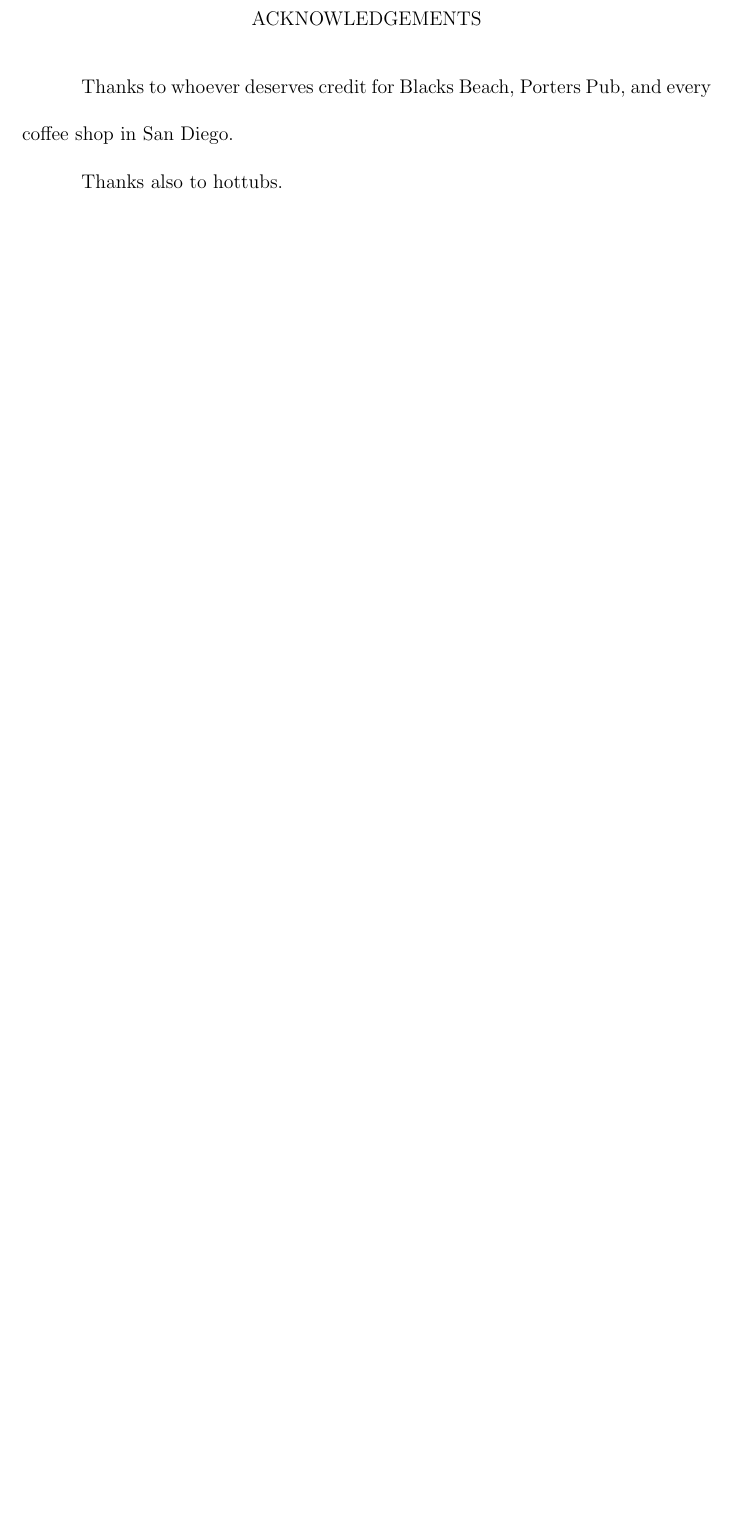
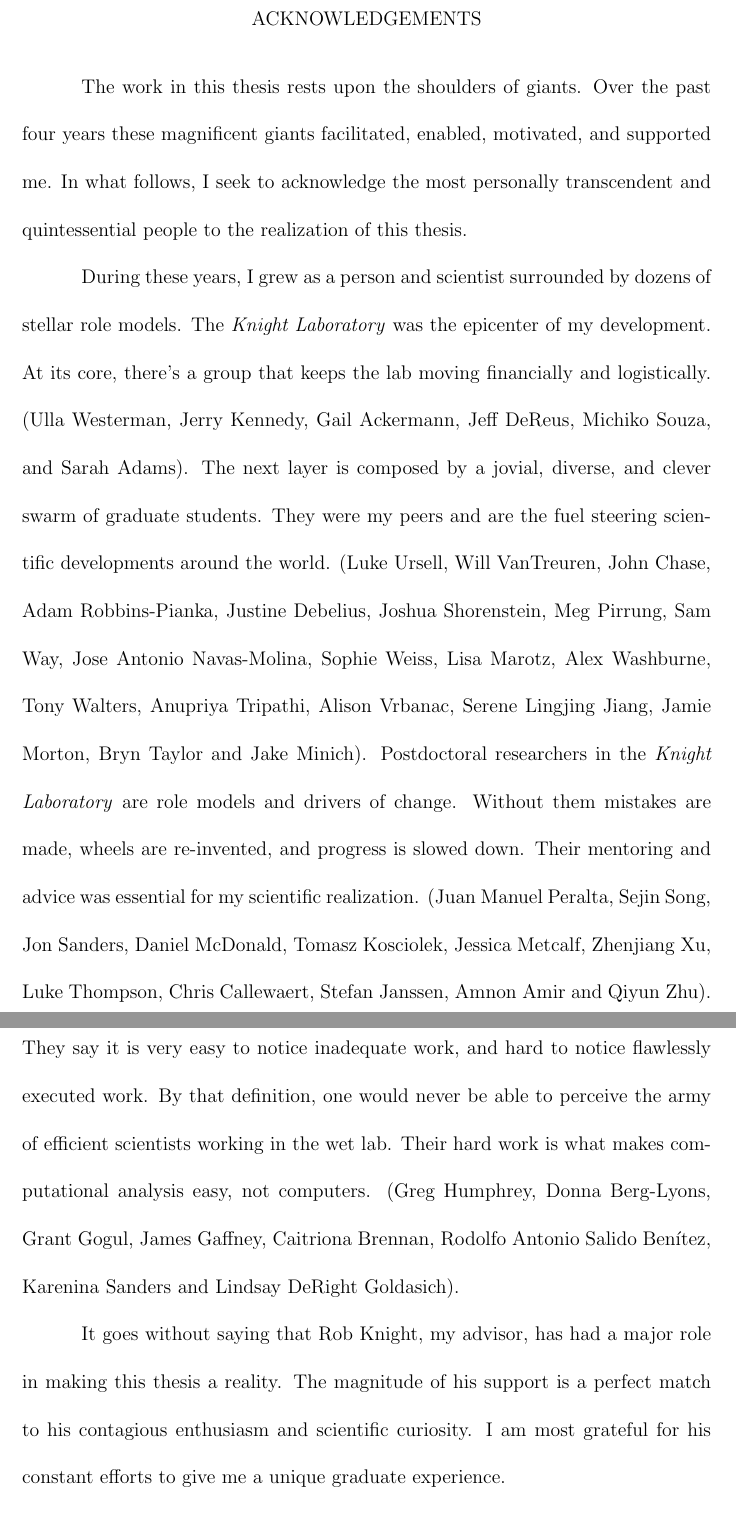
Before and after one commit to ElDeveloper/phd-thesis, a LaTeX thesis (main.tex, which reads frontmatter.tex): part of page 15 of 212 before the commit and two parts of pages 15 and 16 of 213 after it, the two joined at a grey line, cut so that both start at the same text, the shorter picture padded with empty space. Compiled offline with pdfLaTeX; a LaTeX package or settings file that is missing is left out.

Commit message:
ENH: Add acknowledgments

```diff
--- a/frontmatter.tex
+++ b/frontmatter.tex
@@ -126,9 +126,38 @@ Professor Larry Smarr\\
 %  the OGS Formatting Manual for more information.
 %
 \begin{acknowledgements}
- Thanks to whoever deserves credit for Blacks Beach, Porters Pub, and
- every coffee shop in San Diego.
 
- Thanks also to hottubs.
+    The work in this thesis rests upon the shoulders of giants. Over the past
+    four years these magnificent giants facilitated, enabled, motivated, and
+    supported me.  In what follows, I seek to acknowledge the most personally
+    transcendent and quintessential people to the realization of this thesis.
 
-    Section~\ref{section_review}, in full, is a reprint of the material as it
+    During these years, I grew as a person and scientist surrounded by dozens
+    of stellar role models. The \textit{Knight Laboratory} was the epicenter of
+    my development. At its core, there's a group that keeps the lab moving
+    financially and logistically. (Ulla Westerman, Jerry Kennedy, Gail
+    Ackermann, Jeff DeReus, Michiko Souza, and Sarah Adams). The next layer is
+    composed by a jovial, diverse, and clever swarm of graduate students.  They
+    were my peers and are the fuel steering scientific developments around the
+    world. (Luke Ursell, Will VanTreuren, John Chase, Adam Robbins-Pianka,
+    Justine Debelius, Joshua Shorenstein, Meg Pirrung, Sam Way, Jose Antonio
+    Navas-Molina, Sophie Weiss, Lisa Marotz, Alex Washburne, Tony Walters,
+    Anupriya Tripathi, Alison Vrbanac, Serene Lingjing Jiang, Jamie Morton,
+    Bryn Taylor and Jake Minich). Postdoctoral researchers in the
+    \textit{Knight Laboratory} are role models and drivers of change. Without
+    them mistakes are made, wheels are re-invented, and progress is slowed
+    down. Their mentoring and advice was essential for my scientific
+    realization. (Juan Manuel Peralta, Sejin Song, Jon Sanders, Daniel
+    McDonald, Tomasz Kosciolek, Jessica Metcalf, Zhenjiang Xu, Luke Thompson,
+    Chris Callewaert, Stefan Janssen, Amnon Amir and Qiyun Zhu). They say
+    it is very easy to notice inadequate work, and hard to notice flawlessly
+    executed work. By that definition, one would never be able to perceive the
+    army of efficient scientists working in the wet lab. Their hard work is
+    what makes computational analysis easy, not computers. (Greg Humphrey,
+    Donna Berg-Lyons, Grant Gogul, James Gaffney, Caitriona Brennan, Rodolfo
+    Antonio Salido Ben\'itez, Karenina Sanders and Lindsay DeRight Goldasich).
+
+    It goes without saying that Rob Knight, my advisor, has had a major role in
+    making this thesis a reality. The magnitude of his support is a perfect
+    match to his contagious enthusiasm and scientific curiosity. I am most
+    grateful for his constant efforts to give me a unique graduate experience.
```
Also changed, not shown: frontmatter.tex (18 more changed lines).
